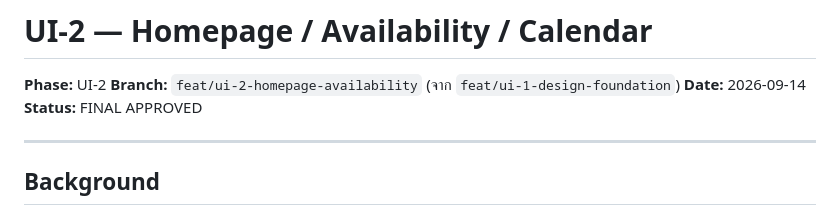
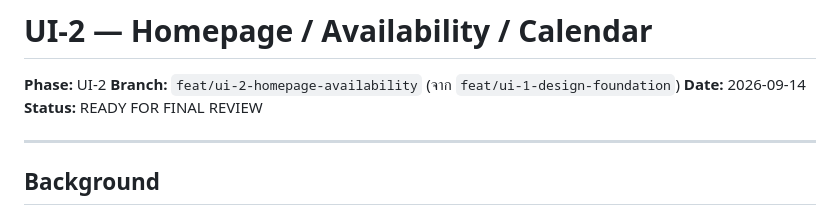
Before and after one commit to saisansan11/sigroom, a Markdown page: docs/plans/2026-09-14-ui-2-homepage-availability-calendar.md, the part around the change. Drawn GitHub-style.

Commit message:
docs(ui): mark UI-2 ready for final review

```diff
--- a/docs/plans/2026-09-14-ui-2-homepage-availability-calendar.md
+++ b/docs/plans/2026-09-14-ui-2-homepage-availability-calendar.md
@@ -3,7 +3,7 @@
 **Phase:** UI-2
 **Branch:** `feat/ui-2-homepage-availability` (จาก `feat/ui-1-design-foundation`)
 **Date:** 2026-09-14
-**Status:** FINAL APPROVED
+**Status:** READY FOR FINAL REVIEW
 
 ---
 
```
